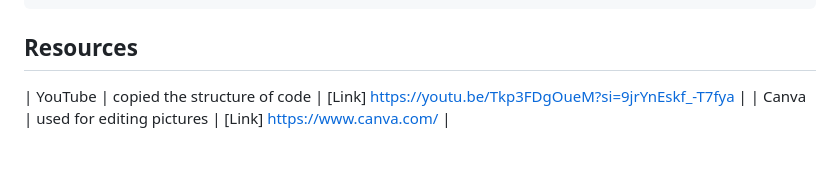
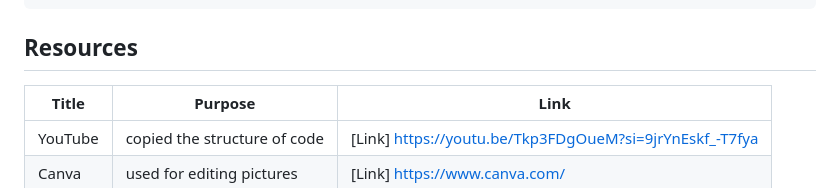
Before and after one commit to Marielle05/WD-Finals, a Markdown page: readme.md, the part around the change. GitHub-like rendering; blank space fills up the shorter version.

Commit message:
docs(readme): updated

````diff
--- a/readme.md
+++ b/readme.md
@@ -115,7 +115,8 @@ WD-ProjectName
 ```
 
 ## Resources
-
+| Title | Purpose | Link |
+|-|-|-|
 | YouTube | copied the structure of code | [Link] https://youtu.be/Tkp3FDgOueM?si=9jrYnEskf_-T7fya |
 | Canva | used for editing pictures | [Link] https://www.canva.com/ |
 
````
